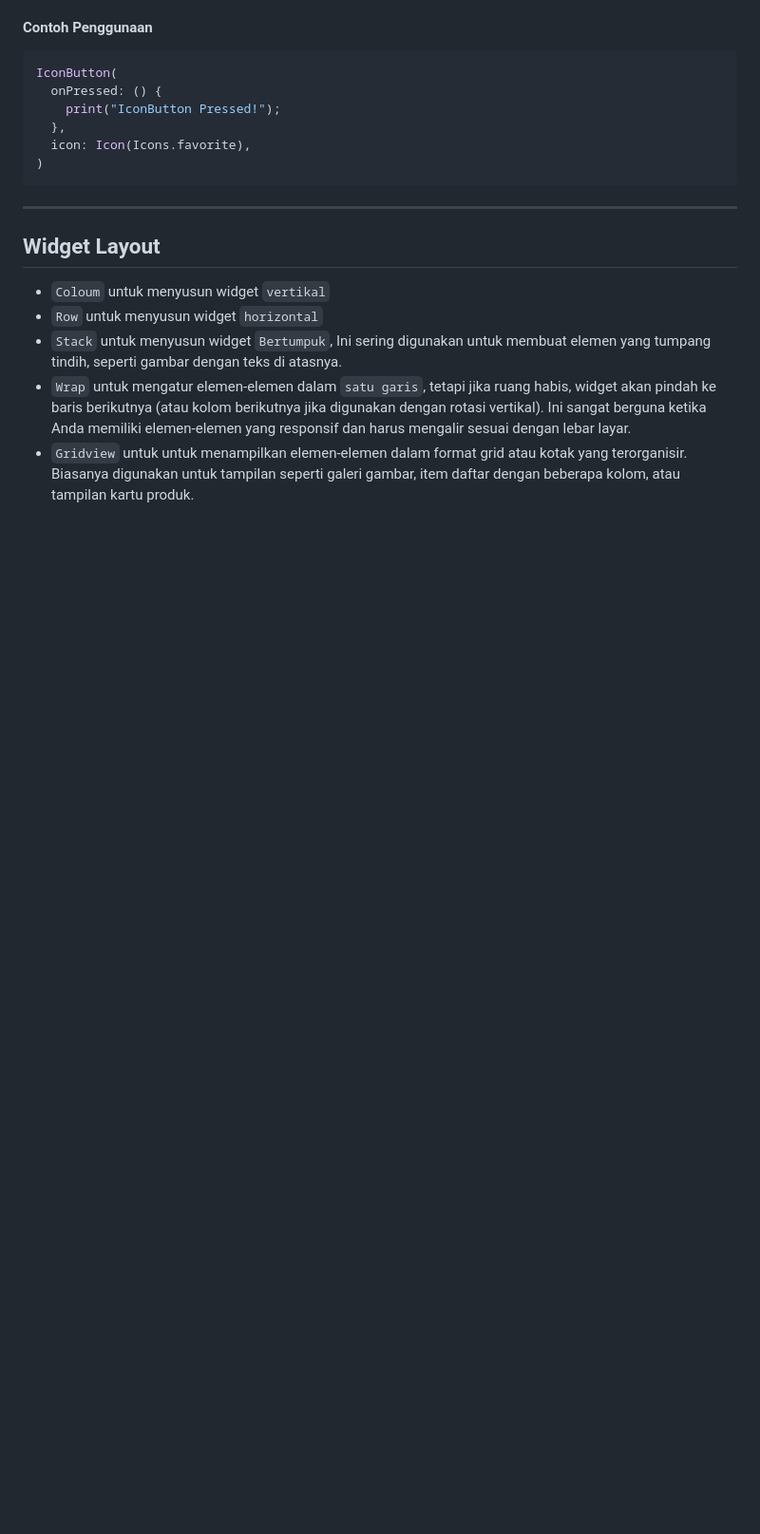
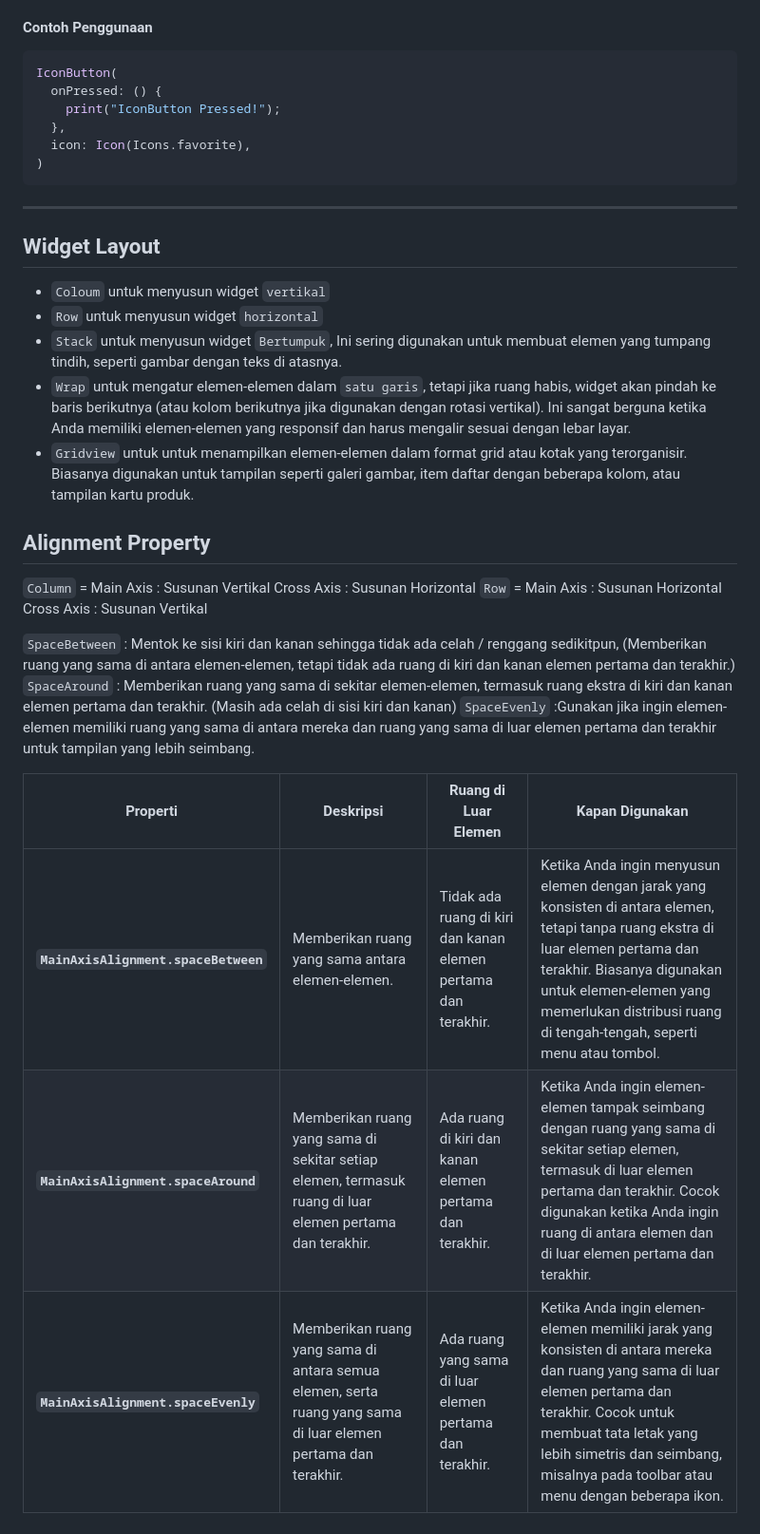
Before and after one commit to ripkie/StudyGroup-MP-Motionlab, a Markdown page: README.md, the part around the change. Shown: that part at 95% size. Drawn GitHub-style; blank space fills up the shorter version.

```diff
--- a/README.md
+++ b/README.md
@@ -121,3 +121,19 @@ IconButton(
 - `Stack` untuk menyusun widget `Bertumpuk`, Ini sering digunakan untuk membuat elemen yang tumpang tindih, seperti gambar dengan teks di atasnya.
 - `Wrap`  untuk mengatur elemen-elemen dalam `satu garis`, tetapi jika ruang habis, widget akan pindah ke baris berikutnya (atau kolom berikutnya jika digunakan dengan rotasi vertikal). Ini sangat berguna ketika Anda memiliki elemen-elemen yang responsif dan harus mengalir sesuai dengan lebar layar.
 - `Gridview` untuk  untuk menampilkan elemen-elemen dalam format grid atau kotak yang terorganisir. Biasanya digunakan untuk tampilan seperti galeri gambar, item daftar dengan beberapa kolom, atau tampilan kartu produk.
+
+## Alignment Property
+`Column` = Main Axis  : Susunan Vertikal
+           Cross Axis : Susunan Horizontal
+`Row` = Main Axis  : Susunan Horizontal
+        Cross Axis : Susunan Vertikal
+
+`SpaceBetween` : Mentok ke sisi kiri dan kanan sehingga tidak ada celah / renggang sedikitpun, (Memberikan ruang yang sama di antara elemen-elemen, tetapi tidak ada ruang di kiri dan kanan elemen pertama dan terakhir.)
+`SpaceAround` : Memberikan ruang yang sama di sekitar elemen-elemen, termasuk ruang ekstra di kiri dan kanan elemen pertama dan terakhir. (Masih ada celah di sisi kiri dan kanan)
+`SpaceEvenly` :Gunakan jika ingin elemen-elemen memiliki ruang yang sama di antara mereka dan ruang yang sama di luar elemen pertama dan terakhir untuk tampilan yang lebih seimbang.
+
+| Properti                          | Deskripsi                                                                 | Ruang di Luar Elemen        | Kapan Digunakan                                      |
+|------------------------------------|---------------------------------------------------------------------------|-----------------------------|------------------------------------------------------|
+| **`MainAxisAlignment.spaceBetween`** | Memberikan ruang yang sama antara elemen-elemen.                          | Tidak ada ruang di kiri dan kanan elemen pertama dan terakhir. | Ketika Anda ingin menyusun elemen dengan jarak yang konsisten di antara elemen, tetapi tanpa ruang ekstra di luar elemen pertama dan terakhir. Biasanya digunakan untuk elemen-elemen yang memerlukan distribusi ruang di tengah-tengah, seperti menu atau tombol. |
+| **`MainAxisAlignment.spaceAround`**  | Memberikan ruang yang sama di sekitar setiap elemen, termasuk ruang di luar elemen pertama dan terakhir. | Ada ruang di kiri dan kanan elemen pertama dan terakhir. | Ketika Anda ingin elemen-elemen tampak seimbang dengan ruang yang sama di sekitar setiap elemen, termasuk di luar elemen pertama dan terakhir. Cocok digunakan ketika Anda ingin ruang di antara elemen dan di luar elemen pertama dan terakhir. |
+| **`MainAxisAlignment.spaceEvenly`**  | Memberikan ruang yang sama di antara semua elemen, serta ruang yang sama di luar elemen pertama dan terakhir. | Ada ruang yang sama di luar elemen pertama dan terakhir. | Ketika Anda ingin elemen-elemen memiliki jarak yang konsisten di antara mereka dan ruang yang sama di luar elemen pertama dan terakhir. Cocok untuk membuat tata letak yang lebih simetris dan seimbang, misalnya pada toolbar atau menu dengan beberapa ikon. |
```
